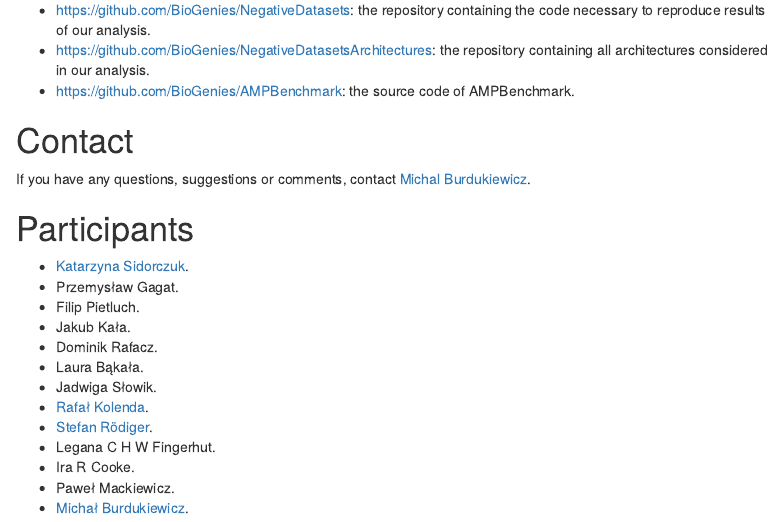
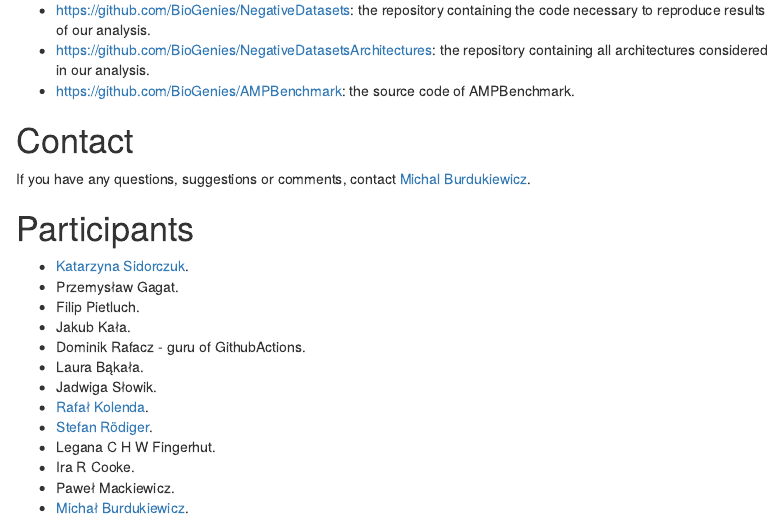
Before and after one commit to BioGenies/NegativeDatasets, an R Markdown document (docs/index.Rmd): the page in a window 1100 px wide, from 1510 px down. Rendered offline with R 4.5, knitr and Pandoc, with nearby package versions; a font, style sheet, LaTeX package, included part or bibliography that could not be used is replaced or left out; menus at the side of the page are left out.

Commit message:
he is a guru, isn't he?

```diff
--- a/docs/index.Rmd
+++ b/docs/index.Rmd
@@ -63,7 +63,7 @@
  - Przemysław Gagat.
  - Filip Pietluch.
  - Jakub Kała.
- - Dominik Rafacz.
+ - Dominik Rafacz - guru of GithubActions.
  - Laura Bąkała.
  - Jadwiga Słowik.
  - [Rafał Kolenda](https://twitter.com/kolendarafal).
```
